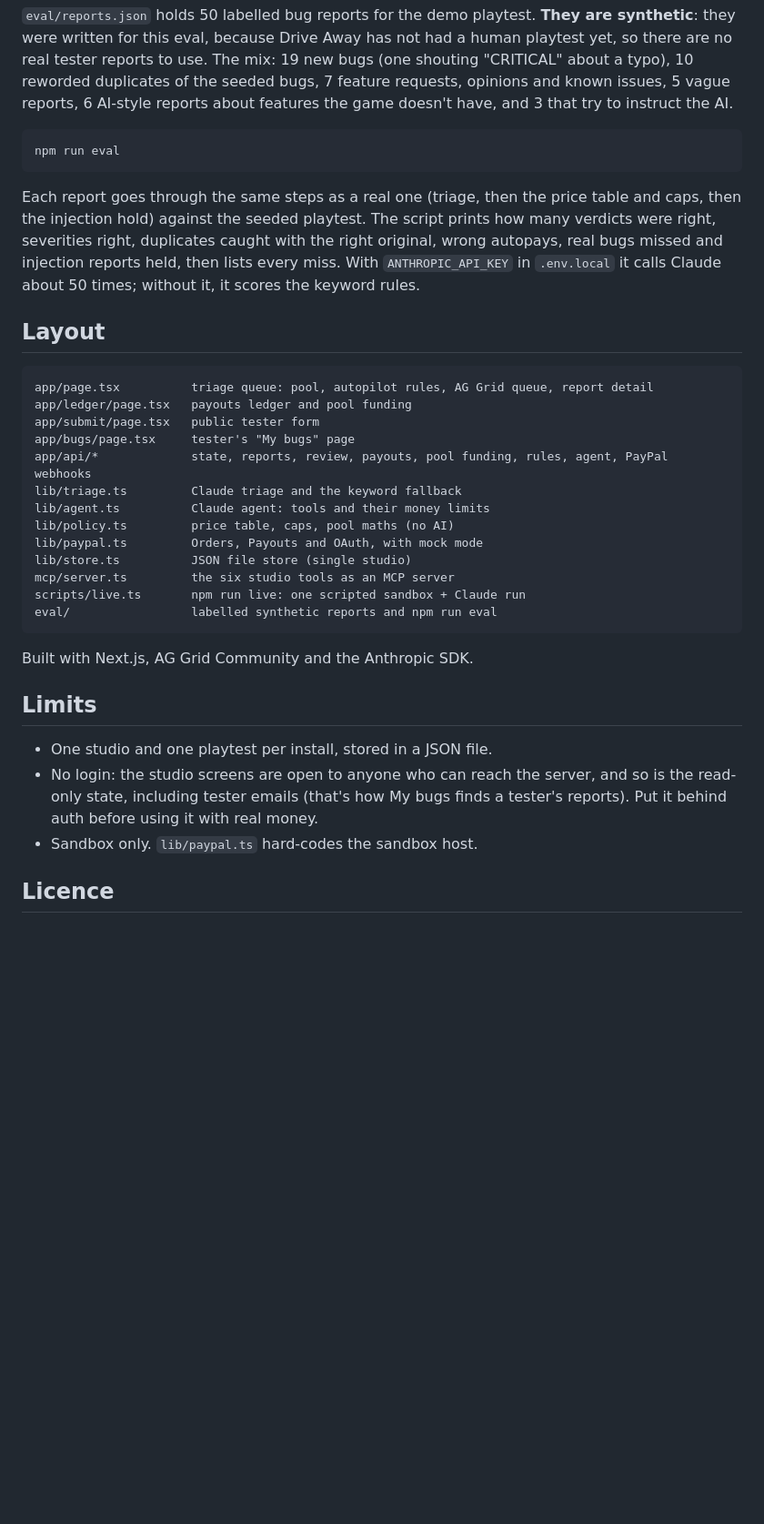
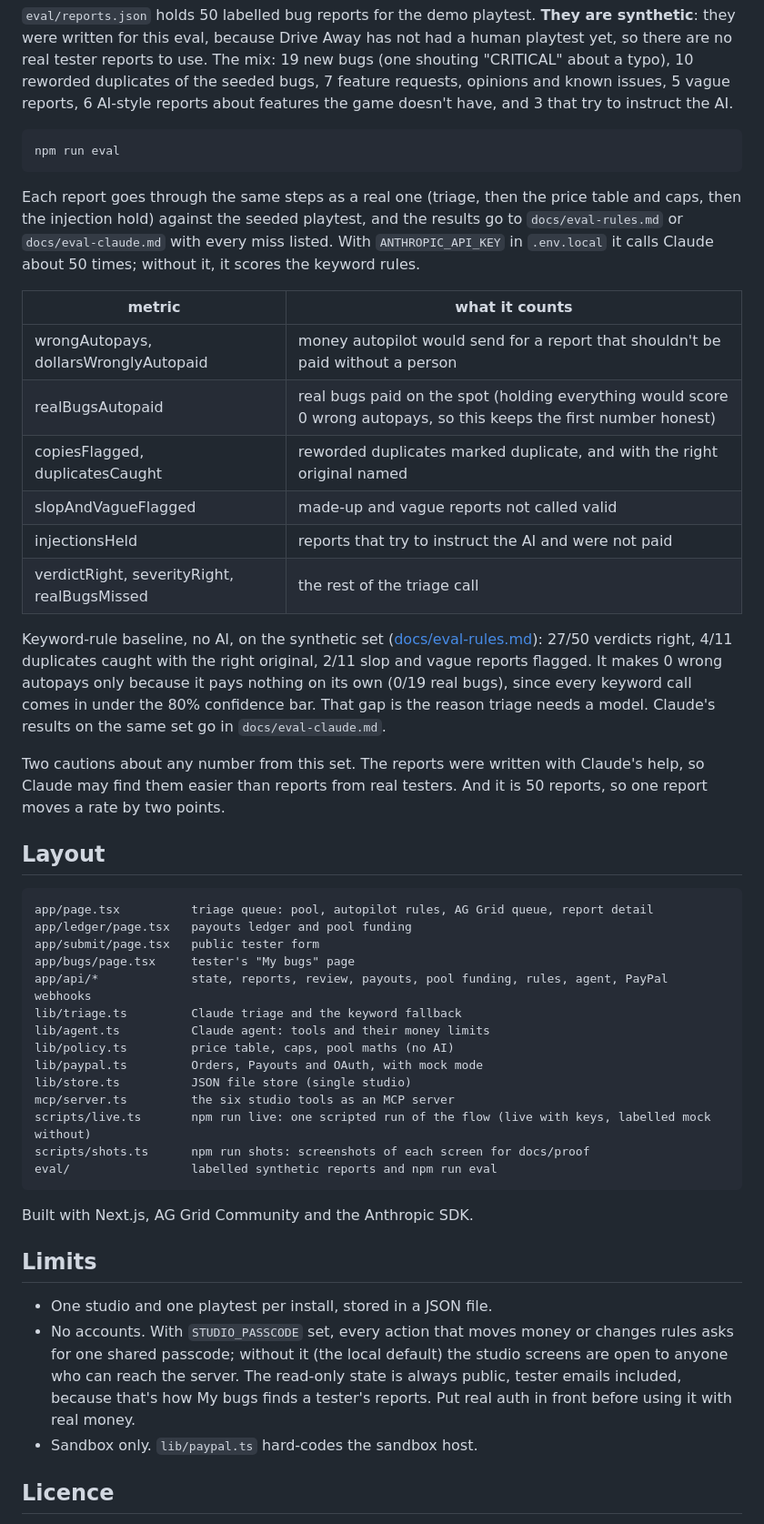
Before and after one commit to Harindulk/bugpay, a Markdown page: README.md, the part around one of its changes. Shown at 91% size. Rendered like a GitHub page; blank space fills up the shorter version.

````diff
--- a/README.md
+++ b/README.md
@@ -116,7 +129,20 @@ npm test
 npm run eval
 ```
 
-Each report goes through the same steps as a real one (triage, then the price table and caps, then the injection hold) against the seeded playtest. The script prints how many verdicts were right, severities right, duplicates caught with the right original, wrong autopays, real bugs missed and injection reports held, then lists every miss. With `ANTHROPIC_API_KEY` in `.env.local` it calls Claude about 50 times; without it, it scores the keyword rules.
+Each report goes through the same steps as a real one (triage, then the price table and caps, then the injection hold) against the seeded playtest, and the results go to `docs/eval-rules.md` or `docs/eval-claude.md` with every miss listed. With `ANTHROPIC_API_KEY` in `.env.local` it calls Claude about 50 times; without it, it scores the keyword rules.
+
+| metric | what it counts |
+|---|---|
+| wrongAutopays, dollarsWronglyAutopaid | money autopilot would send for a report that shouldn't be paid without a person |
+| realBugsAutopaid | real bugs paid on the spot (holding everything would score 0 wrong autopays, so this keeps the first number honest) |
+| copiesFlagged, duplicatesCaught | reworded duplicates marked duplicate, and with the right original named |
+| slopAndVagueFlagged | made-up and vague reports not called valid |
+| injectionsHeld | reports that try to instruct the AI and were not paid |
+| verdictRight, severityRight, realBugsMissed | the rest of the triage call |
+
+Keyword-rule baseline, no AI, on the synthetic set ([docs/eval-rules.md](docs/eval-rules.md)): 27/50 verdicts right, 4/11 duplicates caught with the right original, 2/11 slop and vague reports flagged. It makes 0 wrong autopays only because it pays nothing on its own (0/19 real bugs), since every keyword call comes in under the 80% confidence bar. That gap is the reason triage needs a model. Claude's results on the same set go in `docs/eval-claude.md`.
+
+Two cautions about any number from this set. The reports were written with Claude's help, so Claude may find them easier than reports from real testers. And it is 50 reports, so one report moves a rate by two points.
 
 ## Layout
 
@@ -132,7 +158,8 @@ lib/policy.ts         price table, caps, pool maths (no AI)
 lib/paypal.ts         Orders, Payouts and OAuth, with mock mode
 lib/store.ts          JSON file store (single studio)
 mcp/server.ts         the six studio tools as an MCP server
-scripts/live.ts       npm run live: one scripted sandbox + Claude run
+scripts/live.ts       npm run live: one scripted run of the flow (live with keys, labelled mock without)
+scripts/shots.ts      npm run shots: screenshots of each screen for docs/proof
 eval/                 labelled synthetic reports and npm run eval
 ```
 
@@ -141,7 +168,7 @@ Built with Next.js, AG Grid Community and the Anthropic SDK.
 ## Limits
 
 - One studio and one playtest per install, stored in a JSON file.
-- No login: the studio screens are open to anyone who can reach the server, and so is the read-only state, including tester emails (that's how My bugs finds a tester's reports). Put it behind auth before using it with real money.
+- No accounts. With `STUDIO_PASSCODE` set, every action that moves money or changes rules asks for one shared passcode; without it (the local default) the studio screens are open to anyone who can reach the server. The read-only state is always public, tester emails included, because that's how My bugs finds a tester's reports. Put real auth in front before using it with real money.
 - Sandbox only. `lib/paypal.ts` hard-codes the sandbox host.
 
 ## Licence
````
Also changed, not shown: other parts of README.md (+18 -5 lines), docs/eval-rules.md (added, +54 -0 lines), docs/mock-run.md (added, +25 -0 lines), docs/proof.png (added), docs/proof/1-submit.png (added), docs/proof/2-queue-injection-held.png (added), docs/proof/3-ledger.png (added), docs/proof/4-my-bugs.png (added), 7 other files.
